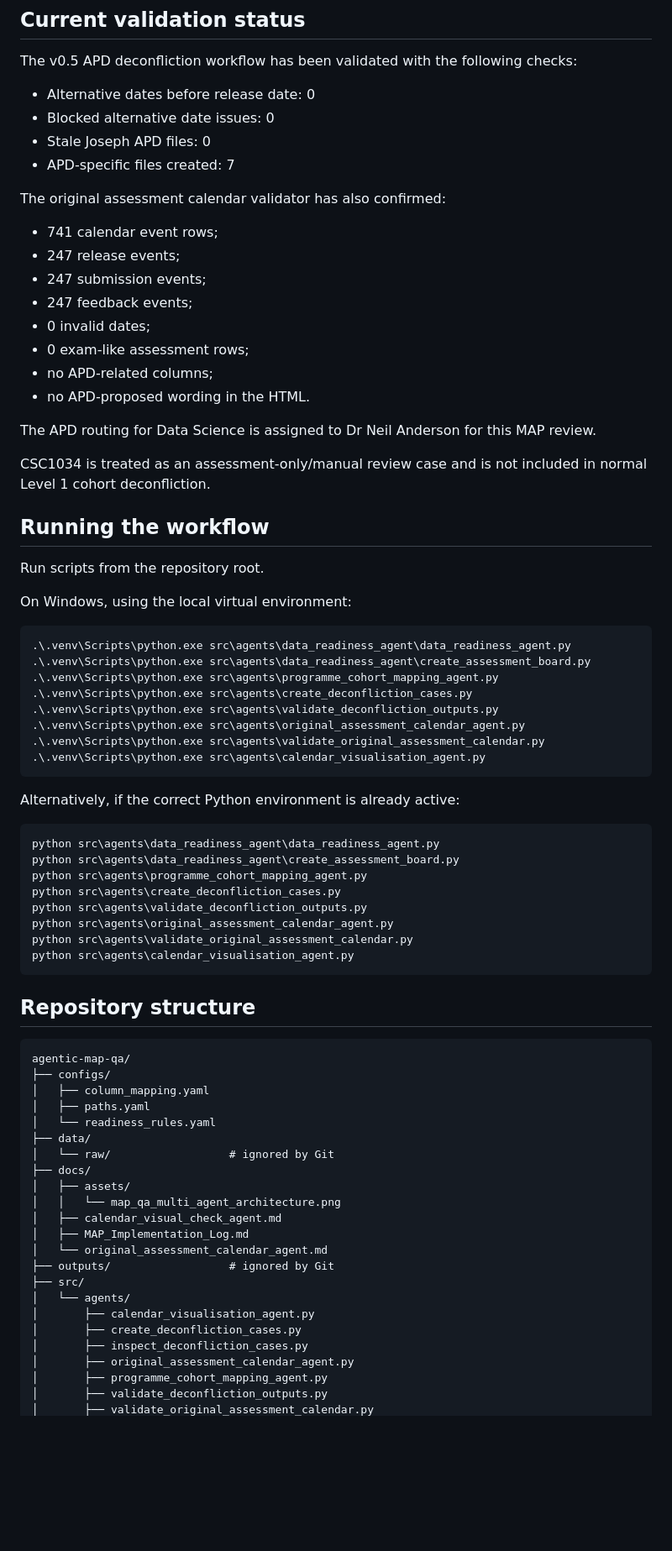
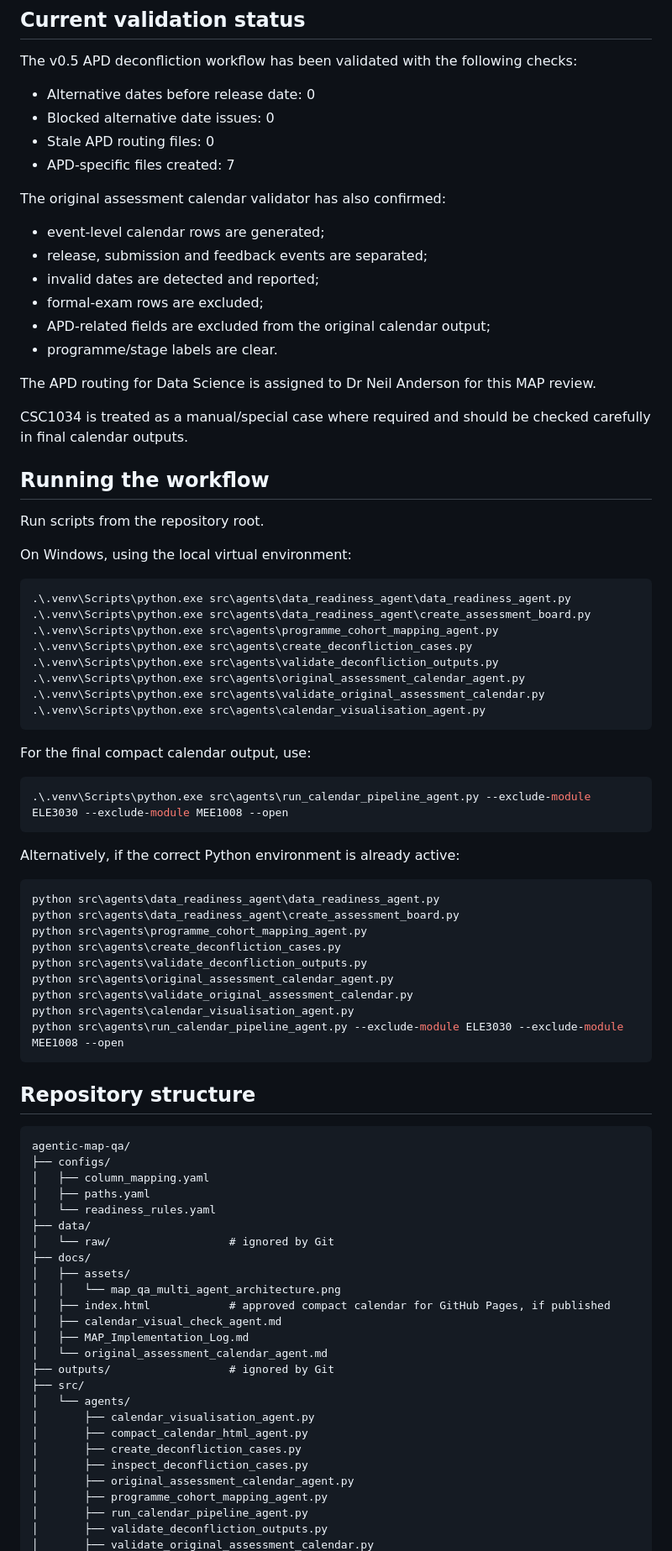
Before and after one commit to RRafiee/agentic-map-qa, a Markdown page: README.md, the part around one of its changes. Shown at 84% size. GitHub-like rendering; blank space fills up the shorter version.

````diff
--- a/README.md
+++ b/README.md
@@ -248,23 +361,21 @@ The v0.5 APD deconfliction workflow has been validated with the following checks
 
 - Alternative dates before release date: 0
 - Blocked alternative date issues: 0
-- Stale Joseph APD files: 0
+- Stale APD routing files: 0
 - APD-specific files created: 7
 
 The original assessment calendar validator has also confirmed:
 
-- 741 calendar event rows;
-- 247 release events;
-- 247 submission events;
-- 247 feedback events;
-- 0 invalid dates;
-- 0 exam-like assessment rows;
-- no APD-related columns;
-- no APD-proposed wording in the HTML.
+- event-level calendar rows are generated;
+- release, submission and feedback events are separated;
+- invalid dates are detected and reported;
+- formal-exam rows are excluded;
+- APD-related fields are excluded from the original calendar output;
+- programme/stage labels are clear.
 
 The APD routing for Data Science is assigned to Dr Neil Anderson for this MAP review.
 
-CSC1034 is treated as an assessment-only/manual review case and is not included in normal Level 1 cohort deconfliction.
+CSC1034 is treated as a manual/special case where required and should be checked carefully in final calendar outputs.
 
 ## Running the workflow
 
@@ -283,6 +394,12 @@ On Windows, using the local virtual environment:
 .\.venv\Scripts\python.exe src\agents\calendar_visualisation_agent.py
 ```
 
+For the final compact calendar output, use:
+
+```powershell
+.\.venv\Scripts\python.exe src\agents\run_calendar_pipeline_agent.py --exclude-module ELE3030 --exclude-module MEE1008 --open
+```
+
 Alternatively, if the correct Python environment is already active:
 
 ```powershell
@@ -294,6 +411,7 @@ python src\agents\validate_deconfliction_outputs.py
 python src\agents\original_assessment_calendar_agent.py
 python src\agents\validate_original_assessment_calendar.py
 python src\agents\calendar_visualisation_agent.py
+python src\agents\run_calendar_pipeline_agent.py --exclude-module ELE3030 --exclude-module MEE1008 --open
 ```
 
 ## Repository structure
@@ -309,6 +427,7 @@ agentic-map-qa/
 ├── docs/
 │   ├── assets/
 │   │   └── map_qa_multi_agent_architecture.png
+│   ├── index.html            # approved compact calendar for GitHub Pages, if published
 │   ├── calendar_visual_check_agent.md
 │   ├── MAP_Implementation_Log.md
 │   └── original_assessment_calendar_agent.md
@@ -316,9 +435,11 @@ agentic-map-qa/
 ├── src/
 │   └── agents/
 │       ├── calendar_visualisation_agent.py
+│       ├── compact_calendar_html_agent.py
 │       ├── create_deconfliction_cases.py
 │       ├── inspect_deconfliction_cases.py
 │       ├── original_assessment_calendar_agent.py
 │       ├── programme_cohort_mapping_agent.py
+│       ├── run_calendar_pipeline_agent.py
 │       ├── validate_deconfliction_outputs.py
 │       ├── validate_original_assessment_calendar.py
````
Also changed, not shown: other parts of README.md (+131 -15 lines).
